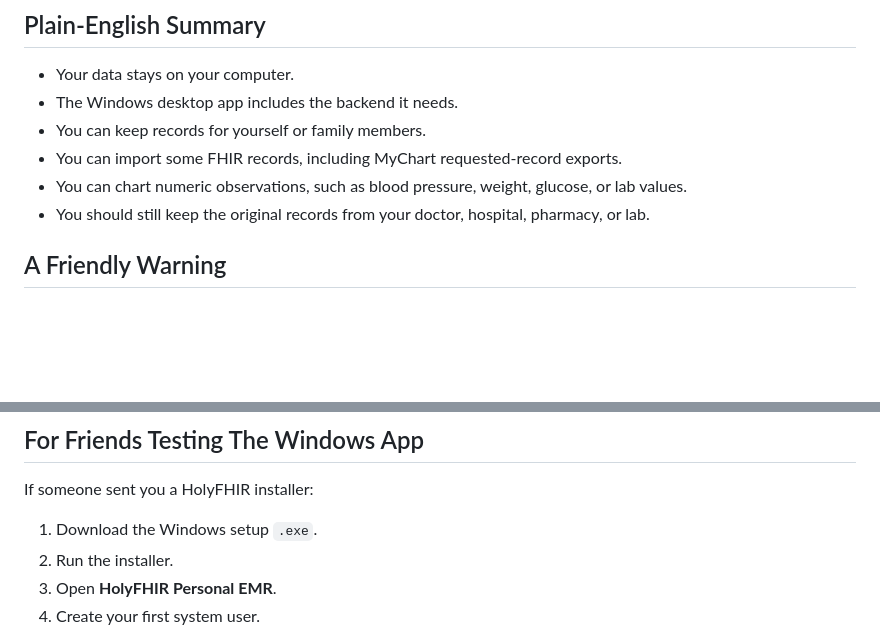
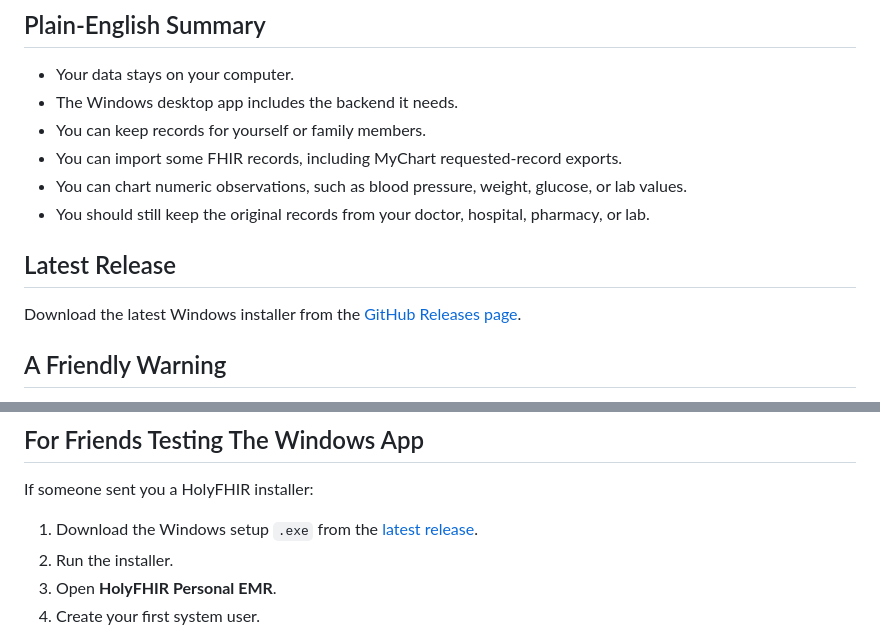
Before and after one commit to michaelbdavidson7/holyfhir-personal-family-emr, a Markdown page: README.md, 2 parts joined by grey strips. Rendered like a GitHub page; blank space fills up the shorter version.

Commit message:
Add direct link to the exe

```diff
--- a/README.md
+++ b/README.md
@@ -12,6 +12,10 @@ It is meant to help you organize things like patients, medications, allergies, c
 - You can import some FHIR records, including MyChart requested-record exports.
 - You can chart numeric observations, such as blood pressure, weight, glucose, or lab values.
 - You should still keep the original records from your doctor, hospital, pharmacy, or lab.
+
+## Latest Release
+
+Download the latest Windows installer from the [GitHub Releases page](https://github.com/michaelbdavidson7/personal-emr/releases/latest).
 
 ## A Friendly Warning
 
@@ -41,7 +45,7 @@ This software is provided as-is, without warranty of any kind.
 
 If someone sent you a HolyFHIR installer:
 
-1. Download the Windows setup `.exe`.
+1. Download the Windows setup `.exe` from the [latest release](https://github.com/michaelbdavidson7/personal-emr/releases/latest).
 2. Run the installer.
 3. Open **HolyFHIR Personal EMR**.
 4. Create your first system user.
```
